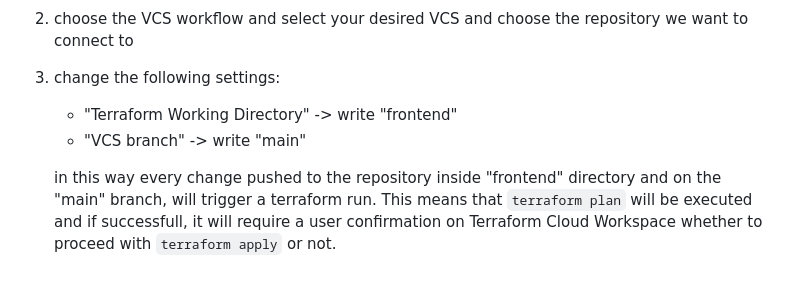
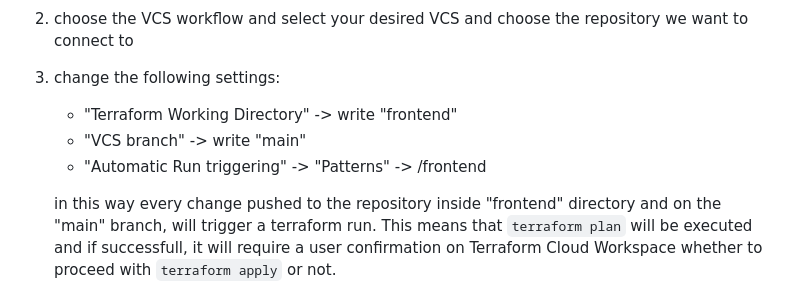
Before and after one commit to denisgulev/gitops-playground, a Markdown page: frontend/README.md, the part around the change. Drawn GitHub-style.

Commit message:
improve README

```diff
--- a/frontend/README.md
+++ b/frontend/README.md
@@ -108,6 +108,7 @@ To connect a workspace to VCS, follow these steps:
 3. change the following settings:
     - "Terraform Working Directory" -> write "frontend"
     - "VCS branch" -> write "main"
+    - "Automatic Run triggering" -> "Patterns" -> /frontend
 
     in this way every change pushed to the repository inside "frontend" directory and on the "main" branch, will trigger a terraform run.
     This means that `terraform plan` will be executed and if successfull, it will require a user confirmation on Terraform Cloud Workspace whether to proceed with `terraform apply` or not.
```
Also changed, not shown: README.md (+2 -0 lines), assets/static-web-hosting.png (added).
